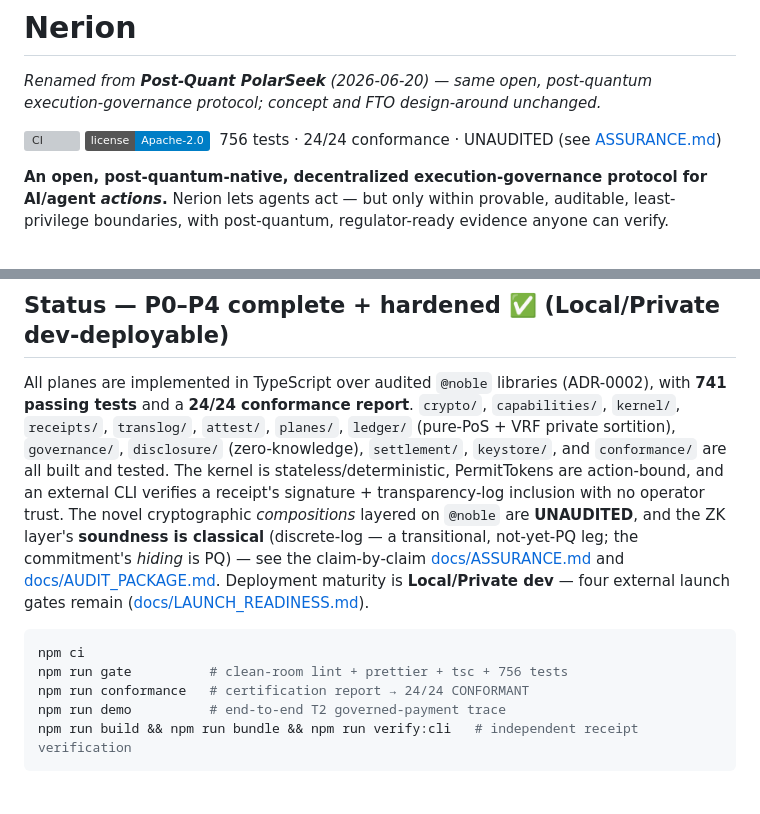
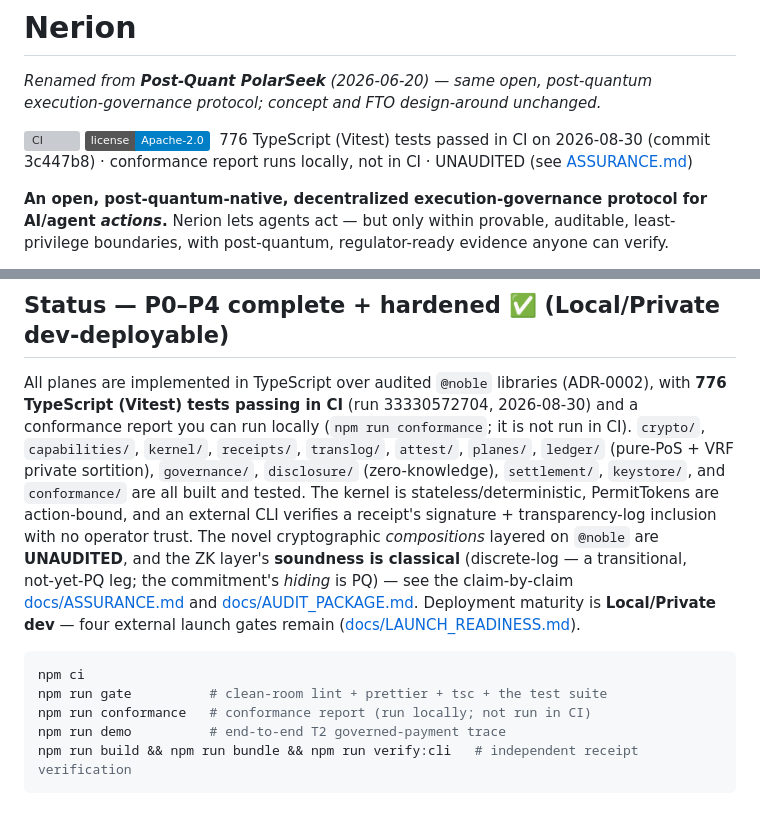
Before and after one commit to brandonjsellam-Releone/NERION, a Markdown page: README.md, 2 parts joined by grey strips. GitHub-like rendering; badges without logos; grey boxes are pictures that could not be loaded.

Commit message:
docs: replace unverified test and conformance counts with the CI result
The README gave three different figures: 756 tests (badge line and gate
comment), 741 passing tests (status section) and "24/24 conformance". The
main CI run 33330572704 on 2026-08-30 (commit 3c447b8, the current HEAD)
passed 776 Vitest tests in 104 files. The conformance report
(npm run conformance) is not run by any workflow, so the README now says it
runs locally and drops the unverified 24/24 and the word "certification".

Documentation only: no code or behaviour change.

Co-Authored-By: Claude Opus 5.5 <noreply@anthropic.com>

````diff
--- a/README.md
+++ b/README.md
@@ -5,7 +5,7 @@ concept and FTO design‑around unchanged._
 
 [![CI](https://github.com/brandonjsellam-Releone/NERION/actions/workflows/ci.yml/badge.svg)](https://github.com/brandonjsellam-Releone/NERION/actions/workflows/ci.yml)
 [![License: Apache-2.0](https://img.shields.io/badge/license-Apache--2.0-blue.svg)](LICENSE)
-&nbsp;756 tests · 24/24 conformance · UNAUDITED (see [ASSURANCE.md](docs/ASSURANCE.md))
+&nbsp;776 TypeScript (Vitest) tests passed in CI on 2026-08-30 (commit 3c447b8) · conformance report runs locally, not in CI · UNAUDITED (see [ASSURANCE.md](docs/ASSURANCE.md))
 
 **An open, post-quantum-native, decentralized execution-governance protocol for
 AI/agent _actions_.** Nerion lets agents act — but only within provable,
@@ -36,7 +36,8 @@ Risk tiers **T0–T3** select how much assurance runs synchronously.
 ## Status — P0–P4 complete + hardened ✅ (Local/Private dev-deployable)
 
 All planes are implemented in TypeScript over audited `@noble` libraries
-(ADR-0002), with **741 passing tests** and a **24/24 conformance report**.
+(ADR-0002), with **776 TypeScript (Vitest) tests passing in CI** (run 33330572704, 2026-08-30) and a conformance report you can run
+locally (`npm run conformance`; it is not run in CI).
 `crypto/`, `capabilities/`, `kernel/`, `receipts/`, `translog/`, `attest/`,
 `planes/`, `ledger/` (pure-PoS + VRF private sortition), `governance/`,
 `disclosure/` (zero-knowledge), `settlement/`, `keystore/`, and `conformance/` are
@@ -51,8 +52,8 @@ Deployment maturity is **Local/Private dev** — four external launch gates rema
 
 ```bash
 npm ci
-npm run gate          # clean-room lint + prettier + tsc + 756 tests
-npm run conformance   # certification report → 24/24 CONFORMANT
+npm run gate          # clean-room lint + prettier + tsc + the test suite
+npm run conformance   # conformance report (run locally; not run in CI)
 npm run demo          # end-to-end T2 governed-payment trace
 npm run build && npm run bundle && npm run verify:cli   # independent receipt verification
 ```
````
